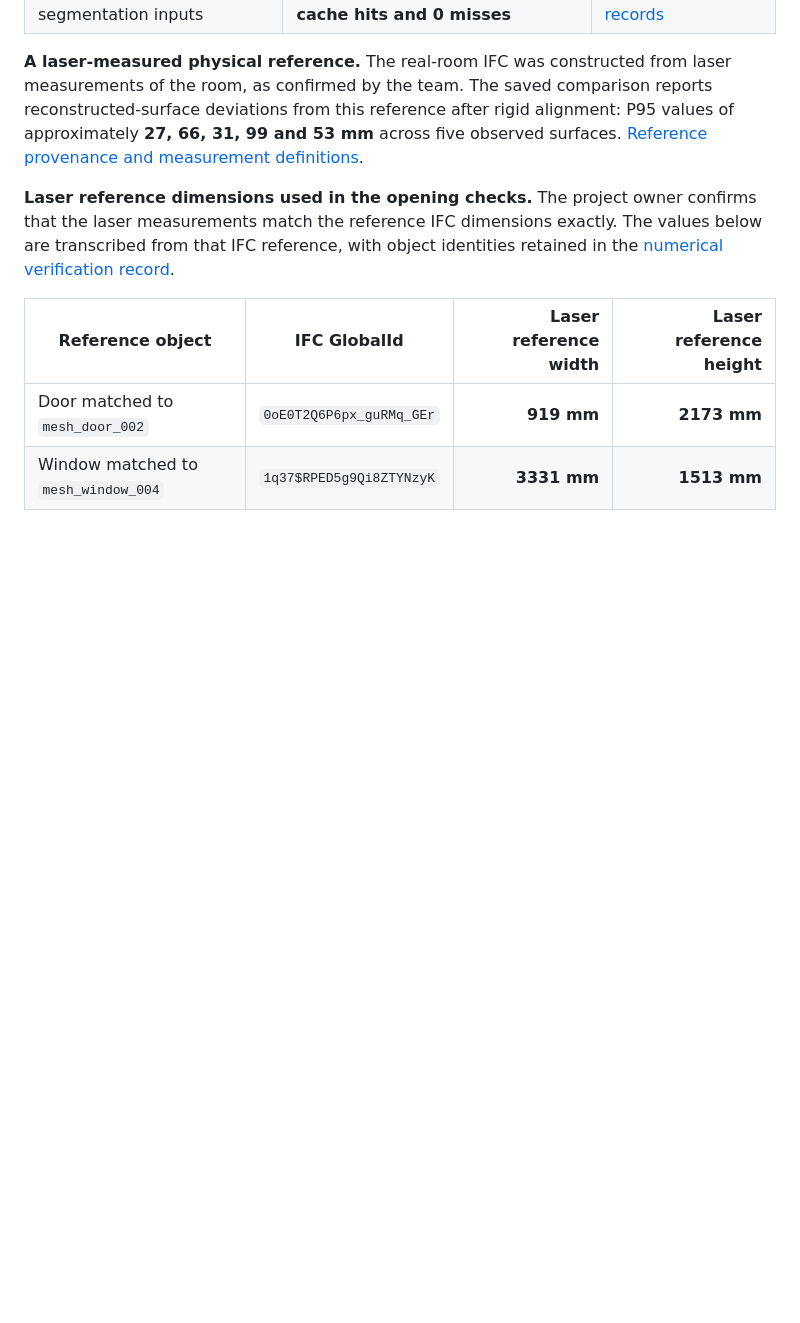
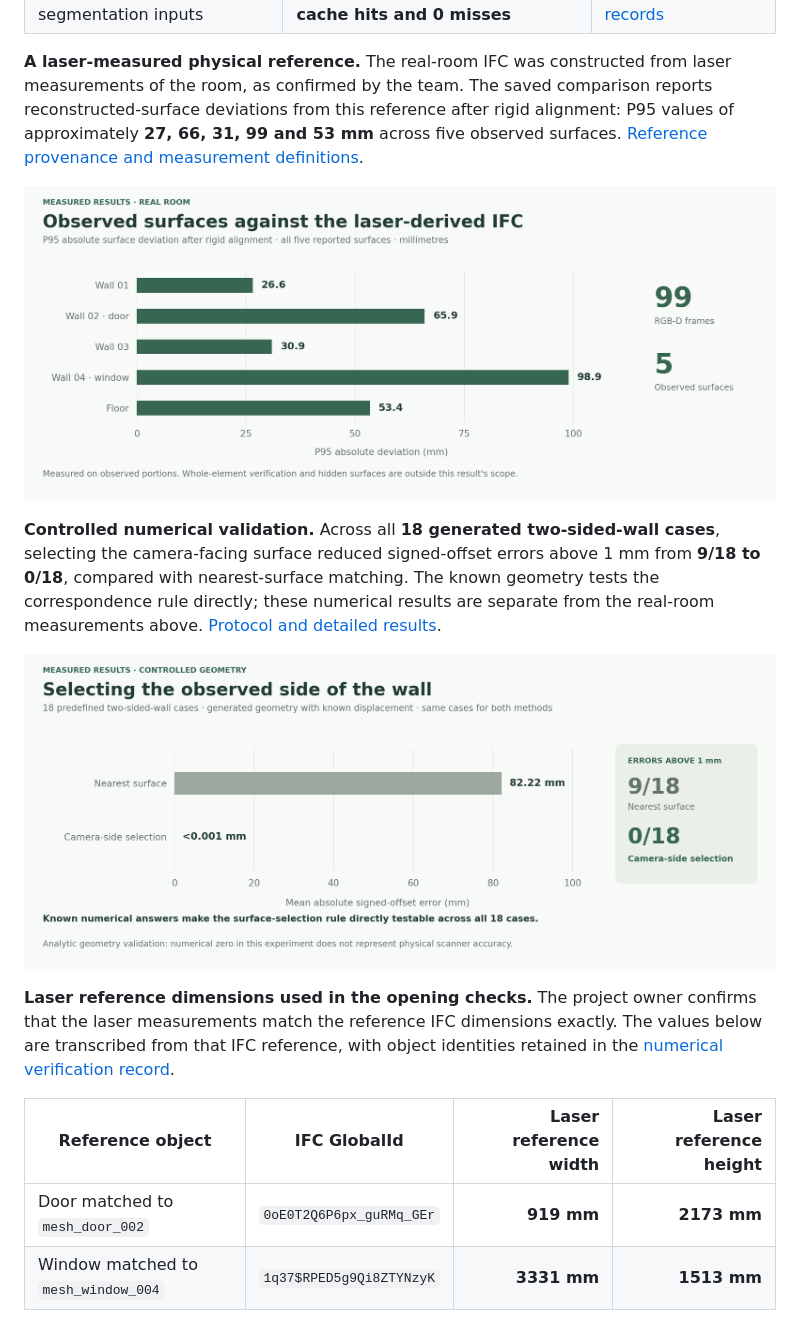
Before and after one commit to TykhinBiriukov/ai-construction-inspector, a Markdown page: README.md, the part around one of its changes. Rendered like a GitHub page; pictures changed too: demo/readme-figures/controlled-results.png (added), demo/readme-figures/real-room-results.png (added); blank space fills up the shorter version.

Commit message:
docs: illustrate inspection evidence and measured results

```diff
--- a/README.md
+++ b/README.md
@@ -162,6 +162,12 @@ The implementation is accompanied by **real-room processing records, numerical c
 
 **A laser-measured physical reference.** The real-room IFC was constructed from laser measurements of the room, as confirmed by the team. The saved comparison reports reconstructed-surface deviations from this reference after rigid alignment: P95 values of approximately **27, 66, 31, 99 and 53 mm** across five observed surfaces. [Reference provenance and measurement definitions](docs/evidence/2026-11-03/README.md#what-the-result-means).
 
+![Real-room measurements: P95 absolute surface deviations of 26.6, 65.9, 30.9, 98.9 and 53.4 mm across four walls and the floor after rigid alignment to the laser-derived IFC.](demo/readme-figures/real-room-results.png)
+
+**Controlled numerical validation.** Across all **18 generated two-sided-wall cases**, selecting the camera-facing surface reduced signed-offset errors above 1 mm from **9/18 to 0/18**, compared with nearest-surface matching. The known geometry tests the correspondence rule directly; these numerical results are separate from the real-room measurements above. [Protocol and detailed results](docs/evidence/2026-11-03/controlled-comparison.md).
+
+![Controlled wall test: mean absolute signed-offset error falls from 82.22 mm to numerical zero, with errors above 1 mm reduced from 9 of 18 cases to 0 of 18.](demo/readme-figures/controlled-results.png)
+
 **Laser reference dimensions used in the opening checks.** The project owner confirms that the laser measurements match the reference IFC dimensions exactly. The values below are transcribed from that IFC reference, with object identities retained in the [numerical verification record](docs/evidence/2026-11-04/reference-verification.json).
 
 | Reference object | IFC GlobalId | Laser reference width | Laser reference height |
```
Also changed, not shown: other parts of README.md (+10 -0 lines), demo/readme-figures/README.md (added, +24 -0 lines), demo/readme-figures/capture-to-review.png (added), demo/readme-figures/drawing-photo-workflow.png (added), demo/readme-figures/geometry-responsibilities.png (added), 3 other files.
